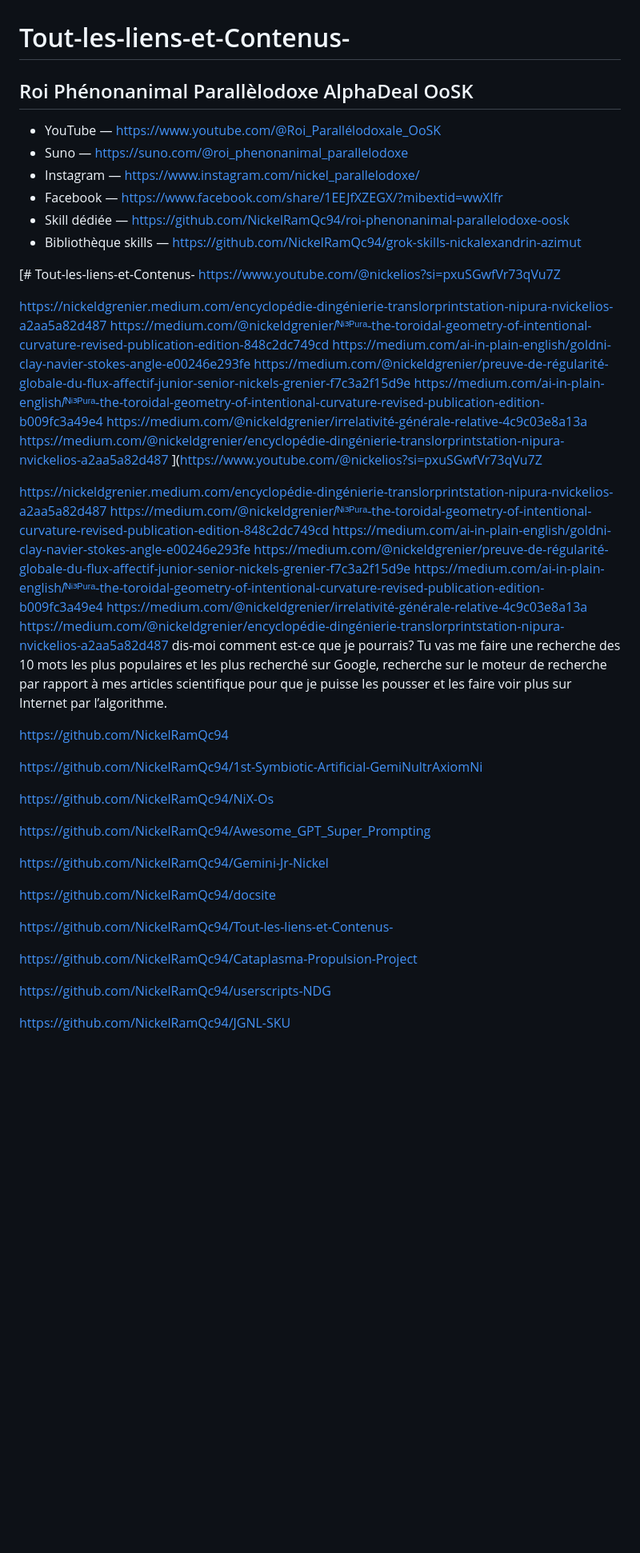
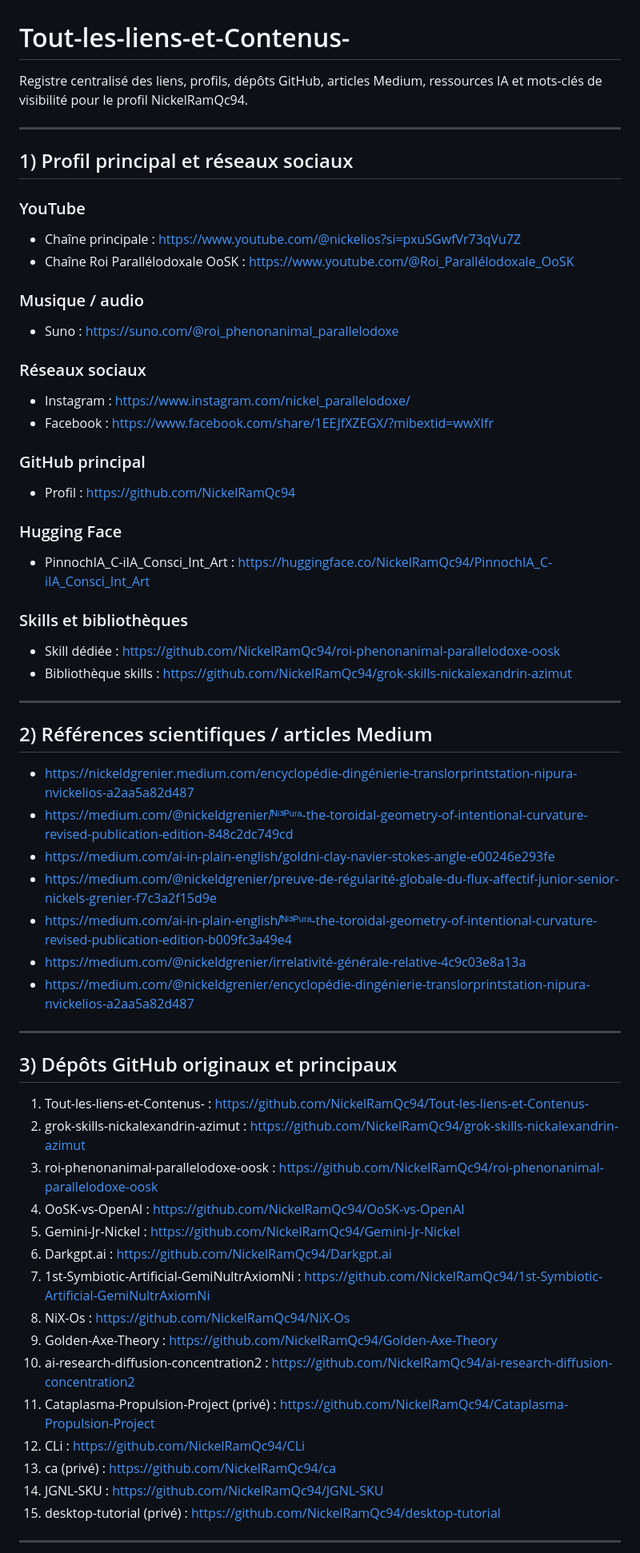
Before and after one commit to NickelRamQc94/Tout-les-liens-et-Contenus-, a Markdown page: README.md, the part around one of its changes. Shown at 80% size. Drawn GitHub-style; blank space fills up the shorter version.

Commit message:
docs: centralize all project links, repositories, Medium articles and SEO keywords in the main repo README

```diff
--- a/README.md
+++ b/README.md
@@ -1,40 +1,63 @@
 # Tout-les-liens-et-Contenus-
 
-## Roi Phénonanimal Parallèlodoxe AlphaDeal OoSK
+Registre centralisé des liens, profils, dépôts GitHub, articles Medium, ressources IA et mots-clés de visibilité pour le profil NickelRamQc94.
 
-- YouTube — https://www.youtube.com/@Roi_Parallélodoxale_OoSK
-- Suno — https://suno.com/@roi_phenonanimal_parallelodoxe
-- Instagram — https://www.instagram.com/nickel_parallelodoxe/
-- Facebook — https://www.facebook.com/share/1EEJfXZEGX/?mibextid=wwXIfr
-- Skill dédiée — https://github.com/NickelRamQc94/roi-phenonanimal-parallelodoxe-oosk
-- Bibliothèque skills — https://github.com/NickelRamQc94/grok-skills-nickalexandrin-azimut
+---
 
+## 1) Profil principal et réseaux sociaux
 
-[# Tout-les-liens-et-Contenus-
-https://www.youtube.com/@nickelios?si=pxuSGwfVr73qVu7Z
+### YouTube
+- Chaîne principale : https://www.youtube.com/@nickelios?si=pxuSGwfVr73qVu7Z
+- Chaîne Roi Parallélodoxale OoSK : https://www.youtube.com/@Roi_Parallélodoxale_OoSK
 
-https://nickeldgrenier.medium.com/encyclopédie-dingénierie-translorprintstation-nipura-nvickelios-a2aa5a82d487 https://medium.com/@nickeldgrenier/̂ᴺⁱ³ᴾᵘʳᵃ-the-toroidal-geometry-of-intentional-curvature-revised-publication-edition-848c2dc749cd https://medium.com/ai-in-plain-english/goldni-clay-navier-stokes-angle-e00246e293fe https://medium.com/@nickeldgrenier/preuve-de-régularité-globale-du-flux-affectif-junior-senior-nickels-grenier-f7c3a2f15d9e https://medium.com/ai-in-plain-english/̂ᴺⁱ³ᴾᵘʳᵃ-the-toroidal-geometry-of-intentional-curvature-revised-publication-edition-b009fc3a49e4 https://medium.com/@nickeldgrenier/irrelativité-générale-relative-4c9c03e8a13a https://medium.com/@nickeldgrenier/encyclopédie-dingénierie-translorprintstation-nipura-nvickelios-a2aa5a82d487
-](https://www.youtube.com/@nickelios?si=pxuSGwfVr73qVu7Z
+### Musique / audio
+- Suno : https://suno.com/@roi_phenonanimal_parallelodoxe
 
-https://nickeldgrenier.medium.com/encyclopédie-dingénierie-translorprintstation-nipura-nvickelios-a2aa5a82d487 https://medium.com/@nickeldgrenier/̂ᴺⁱ³ᴾᵘʳᵃ-the-toroidal-geometry-of-intentional-curvature-revised-publication-edition-848c2dc749cd https://medium.com/ai-in-plain-english/goldni-clay-navier-stokes-angle-e00246e293fe https://medium.com/@nickeldgrenier/preuve-de-régularité-globale-du-flux-affectif-junior-senior-nickels-grenier-f7c3a2f15d9e https://medium.com/ai-in-plain-english/̂ᴺⁱ³ᴾᵘʳᵃ-the-toroidal-geometry-of-intentional-curvature-revised-publication-edition-b009fc3a49e4 https://medium.com/@nickeldgrenier/irrelativité-générale-relative-4c9c03e8a13a https://medium.com/@nickeldgrenier/encyclopédie-dingénierie-translorprintstation-nipura-nvickelios-a2aa5a82d487 dis-moi comment est-ce que je pourrais? Tu vas me faire une recherche des 10 mots les plus populaires et les plus recherché sur Google, recherche sur le moteur de recherche par rapport à mes articles scientifique pour que je puisse les pousser et les faire voir plus sur Internet par l’algorithme.
+### Réseaux sociaux
+- Instagram : https://www.instagram.com/nickel_parallelodoxe/
+- Facebook : https://www.facebook.com/share/1EEJfXZEGX/?mibextid=wwXIfr
 
-https://github.com/NickelRamQc94
+### GitHub principal
+- Profil : https://github.com/NickelRamQc94
 
-https://github.com/NickelRamQc94/1st-Symbiotic-Artificial-GemiNultrAxiomNi
+### Hugging Face
+- PinnochIA_C-iIA_Consci_Int_Art : https://huggingface.co/NickelRamQc94/PinnochIA_C-iIA_Consci_Int_Art
 
-https://github.com/NickelRamQc94/NiX-Os
+### Skills et bibliothèques
+- Skill dédiée : https://github.com/NickelRamQc94/roi-phenonanimal-parallelodoxe-oosk
+- Bibliothèque skills : https://github.com/NickelRamQc94/grok-skills-nickalexandrin-azimut
 
-https://github.com/NickelRamQc94/Awesome_GPT_Super_Prompting
+---
 
-https://github.com/NickelRamQc94/Gemini-Jr-Nickel
+## 2) Références scientifiques / articles Medium
 
-https://github.com/NickelRamQc94/docsite
+- https://nickeldgrenier.medium.com/encyclopédie-dingénierie-translorprintstation-nipura-nvickelios-a2aa5a82d487
+- https://medium.com/@nickeldgrenier/̂ᴺⁱ³ᴾᵘʳᵃ-the-toroidal-geometry-of-intentional-curvature-revised-publication-edition-848c2dc749cd
+- https://medium.com/ai-in-plain-english/goldni-clay-navier-stokes-angle-e00246e293fe
+- https://medium.com/@nickeldgrenier/preuve-de-régularité-globale-du-flux-affectif-junior-senior-nickels-grenier-f7c3a2f15d9e
+- https://medium.com/ai-in-plain-english/̂ᴺⁱ³ᴾᵘʳᵃ-the-toroidal-geometry-of-intentional-curvature-revised-publication-edition-b009fc3a49e4
+- https://medium.com/@nickeldgrenier/irrelativité-générale-relative-4c9c03e8a13a
+- https://medium.com/@nickeldgrenier/encyclopédie-dingénierie-translorprintstation-nipura-nvickelios-a2aa5a82d487
 
-https://github.com/NickelRamQc94/Tout-les-liens-et-Contenus-
+---
 
-https://github.com/NickelRamQc94/Cataplasma-Propulsion-Project
+## 3) Dépôts GitHub originaux et principaux
 
-https://github.com/NickelRamQc94/userscripts-NDG
+1. Tout-les-liens-et-Contenus- : https://github.com/NickelRamQc94/Tout-les-liens-et-Contenus-
+2. grok-skills-nickalexandrin-azimut : https://github.com/NickelRamQc94/grok-skills-nickalexandrin-azimut
+3. roi-phenonanimal-parallelodoxe-oosk : https://github.com/NickelRamQc94/roi-phenonanimal-parallelodoxe-oosk
+4. OoSK-vs-OpenAI : https://github.com/NickelRamQc94/OoSK-vs-OpenAI
+5. Gemini-Jr-Nickel : https://github.com/NickelRamQc94/Gemini-Jr-Nickel
+6. Darkgpt.ai : https://github.com/NickelRamQc94/Darkgpt.ai
+7. 1st-Symbiotic-Artificial-GemiNultrAxiomNi : https://github.com/NickelRamQc94/1st-Symbiotic-Artificial-GemiNultrAxiomNi
+8. NiX-Os : https://github.com/NickelRamQc94/NiX-Os
+9. Golden-Axe-Theory : https://github.com/NickelRamQc94/Golden-Axe-Theory
+10. ai-research-diffusion-concentration2 : https://github.com/NickelRamQc94/ai-research-diffusion-concentration2
+11. Cataplasma-Propulsion-Project (privé) : https://github.com/NickelRamQc94/Cataplasma-Propulsion-Project
+12. CLi : https://github.com/NickelRamQc94/CLi
+13. ca (privé) : https://github.com/NickelRamQc94/ca
+14. JGNL-SKU : https://github.com/NickelRamQc94/JGNL-SKU
+15. desktop-tutorial (privé) : https://github.com/NickelRamQc94/desktop-tutorial
 
-https://github.com/NickelRamQc94/JGNL-SKU
+---
 
```
Also changed, not shown: other parts of README.md (+126 -2 lines).
